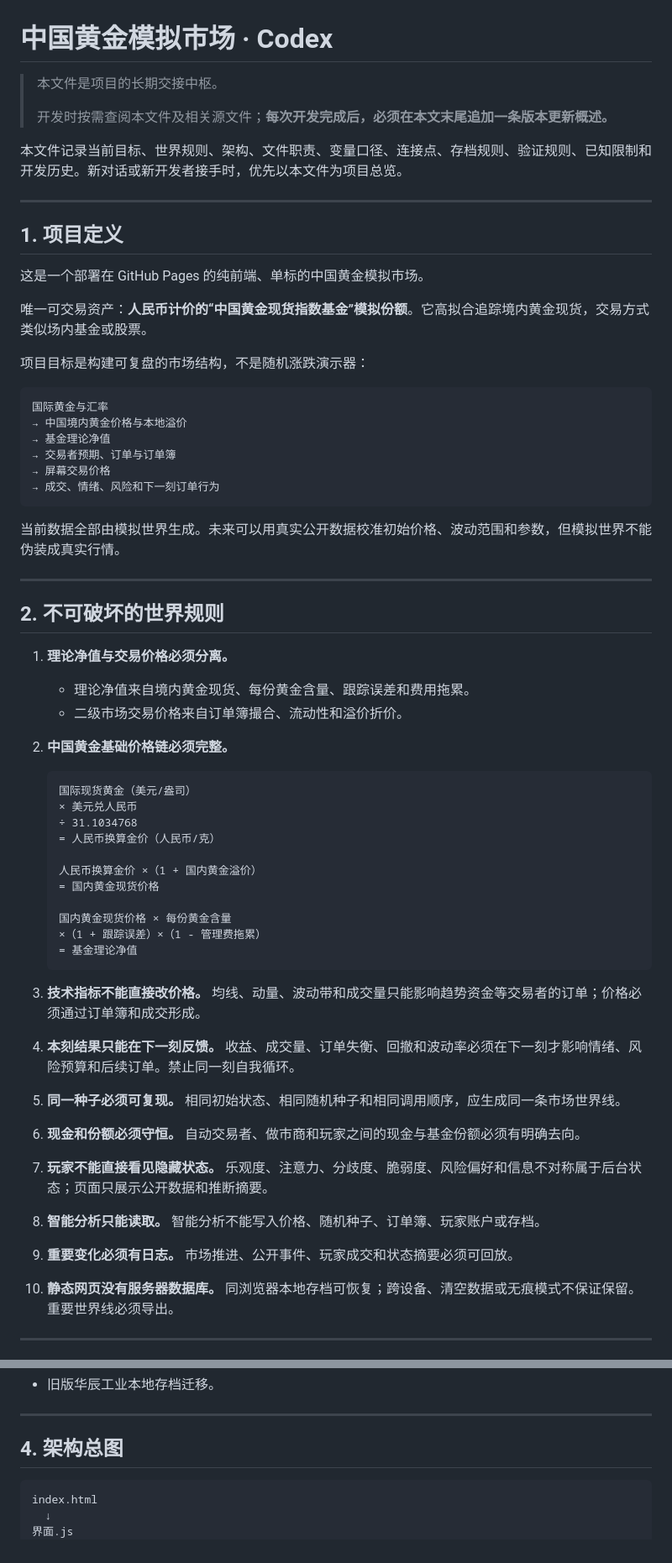
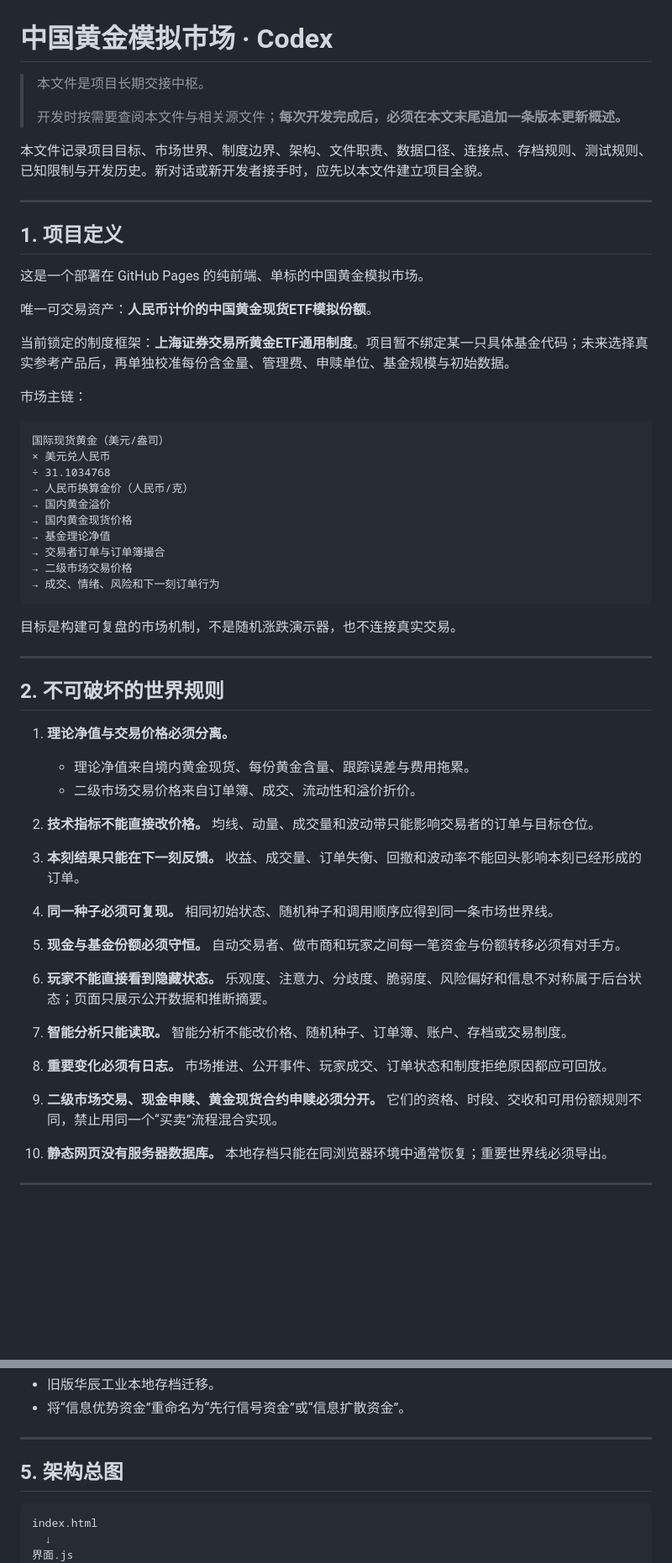
Before and after one commit to dagasolo138-lgtm/hhh, a Markdown page: codex.md, 2 parts joined by grey strips. Shown at 84% size. Rendered like a GitHub page; blank space fills up the shorter version.

````diff
--- a/codex.md
+++ b/codex.md
@@ -1,10 +1,10 @@
 # 中国黄金模拟市场 · Codex
 
-> 本文件是项目的长期交接中枢。
+> 本文件是项目长期交接中枢。
 >
-> 开发时按需查阅本文件及相关源文件；**每次开发完成后，必须在本文末尾追加一条版本更新概述。**
+> 开发时按需要查阅本文件与相关源文件；**每次开发完成后，必须在本文末尾追加一条版本更新概述。**
 
-本文件记录当前目标、世界规则、架构、文件职责、变量口径、连接点、存档规则、验证规则、已知限制和开发历史。新对话或新开发者接手时，优先以本文件为项目总览。
+本文件记录项目目标、市场世界、制度边界、架构、文件职责、数据口径、连接点、存档规则、测试规则、已知限制与开发历史。新对话或新开发者接手时，应先以本文件建立项目全貌。
 
 ---
 
@@ -12,68 +12,61 @@
 
 这是一个部署在 GitHub Pages 的纯前端、单标的中国黄金模拟市场。
 
-唯一可交易资产：**人民币计价的“中国黄金现货指数基金”模拟份额**。它高拟合追踪境内黄金现货，交易方式类似场内基金或股票。
+唯一可交易资产：**人民币计价的中国黄金现货ETF模拟份额**。
 
-项目目标是构建可复盘的市场结构，不是随机涨跌演示器：
+当前锁定的制度框架：**上海证券交易所黄金ETF通用制度**。项目暂不绑定某一只具体基金代码；未来选择真实参考产品后，再单独校准每份含金量、管理费、申赎单位、基金规模与初始数据。
+
+市场主链：
 
 ```text
-国际黄金与汇率
-→ 中国境内黄金价格与本地溢价
+国际现货黄金（美元/盎司）
+× 美元兑人民币
+÷ 31.1034768
+→ 人民币换算金价（人民币/克）
+→ 国内黄金溢价
+→ 国内黄金现货价格
 → 基金理论净值
-→ 交易者预期、订单与订单簿
-→ 屏幕交易价格
+→ 交易者订单与订单簿撮合
+→ 二级市场交易价格
 → 成交、情绪、风险和下一刻订单行为
 ```
 
-当前数据全部由模拟世界生成。未来可以用真实公开数据校准初始价格、波动范围和参数，但模拟世界不能伪装成真实行情。
+目标是构建可复盘的市场机制，不是随机涨跌演示器，也不连接真实交易。
 
 ---
 
 ## 2. 不可破坏的世界规则
 
 1. **理论净值与交易价格必须分离。**
-   - 理论净值来自境内黄金现货、每份黄金含量、跟踪误差和费用拖累。
-   - 二级市场交易价格来自订单簿撮合、流动性和溢价折价。
+   - 理论净值来自境内黄金现货、每份黄金含量、跟踪误差与费用拖累。
+   - 二级市场交易价格来自订单簿、成交、流动性和溢价折价。
 
-2. **中国黄金基础价格链必须完整。**
+2. **技术指标不能直接改价格。**
+   均线、动量、成交量和波动带只能影响交易者的订单与目标仓位。
 
-   ```text
-   国际现货黄金（美元/盎司）
-   × 美元兑人民币
-   ÷ 31.1034768
-   = 人民币换算金价（人民币/克）
+3. **本刻结果只能在下一刻反馈。**
+   收益、成交量、订单失衡、回撤和波动率不能回头影响本刻已经形成的订单。
 
-   人民币换算金价 ×（1 + 国内黄金溢价）
-   = 国内黄金现货价格
+4. **同一种子必须可复现。**
+   相同初始状态、随机种子和调用顺序应得到同一条市场世界线。
 
-   国内黄金现货价格 × 每份黄金含量
-   ×（1 + 跟踪误差）×（1 - 管理费拖累）
-   = 基金理论净值
-   ```
+5. **现金与基金份额必须守恒。**
+   自动交易者、做市商和玩家之间每一笔资金与份额转移必须有对手方。
 
-3. **技术指标不能直接改价格。**
-   均线、动量、波动带和成交量只能影响趋势资金等交易者的订单；价格必须通过订单簿和成交形成。
-
-4. **本刻结果只能在下一刻反馈。**
-   收益、成交量、订单失衡、回撤和波动率必须在下一刻才影响情绪、风险预算和后续订单。禁止同一刻自我循环。
-
-5. **同一种子必须可复现。**
-   相同初始状态、相同随机种子和相同调用顺序，应生成同一条市场世界线。
-
-6. **现金和份额必须守恒。**
-   自动交易者、做市商和玩家之间的现金与基金份额必须有明确去向。
-
-7. **玩家不能直接看见隐藏状态。**
+6. **玩家不能直接看到隐藏状态。**
    乐观度、注意力、分歧度、脆弱度、风险偏好和信息不对称属于后台状态；页面只展示公开数据和推断摘要。
 
-8. **智能分析只能读取。**
-   智能分析不能写入价格、随机种子、订单簿、玩家账户或存档。
+7. **智能分析只能读取。**
+   智能分析不能改价格、随机种子、订单簿、账户、存档或交易制度。
 
-9. **重要变化必须有日志。**
-   市场推进、公开事件、玩家成交和状态摘要必须可回放。
+8. **重要变化必须有日志。**
+   市场推进、公开事件、玩家成交、订单状态和制度拒绝原因都应可回放。
+
+9. **二级市场交易、现金申赎、黄金现货合约申赎必须分开。**
+   它们的资格、时段、交收和可用份额规则不同，禁止用同一个“买卖”流程混合实现。
 
 10. **静态网页没有服务器数据库。**
-    同浏览器本地存档可恢复；跨设备、清空数据或无痕模式不保证保留。重要世界线必须导出。
+    本地存档只能在同浏览器环境中通常恢复；重要世界线必须导出。
 
 ---
 
@@ -109,8 +145,9 @@
 - 旧版华辰工业本地存档迁移。
+- 将“信息优势资金”重命名为“先行信号资金”或“信息扩散资金”。
 
 ---
 
-## 4. 架构总图
+## 5. 架构总图
 
 ```text
 index.html
````
Also changed, not shown: other parts of codex.md (+176 -181 lines).
